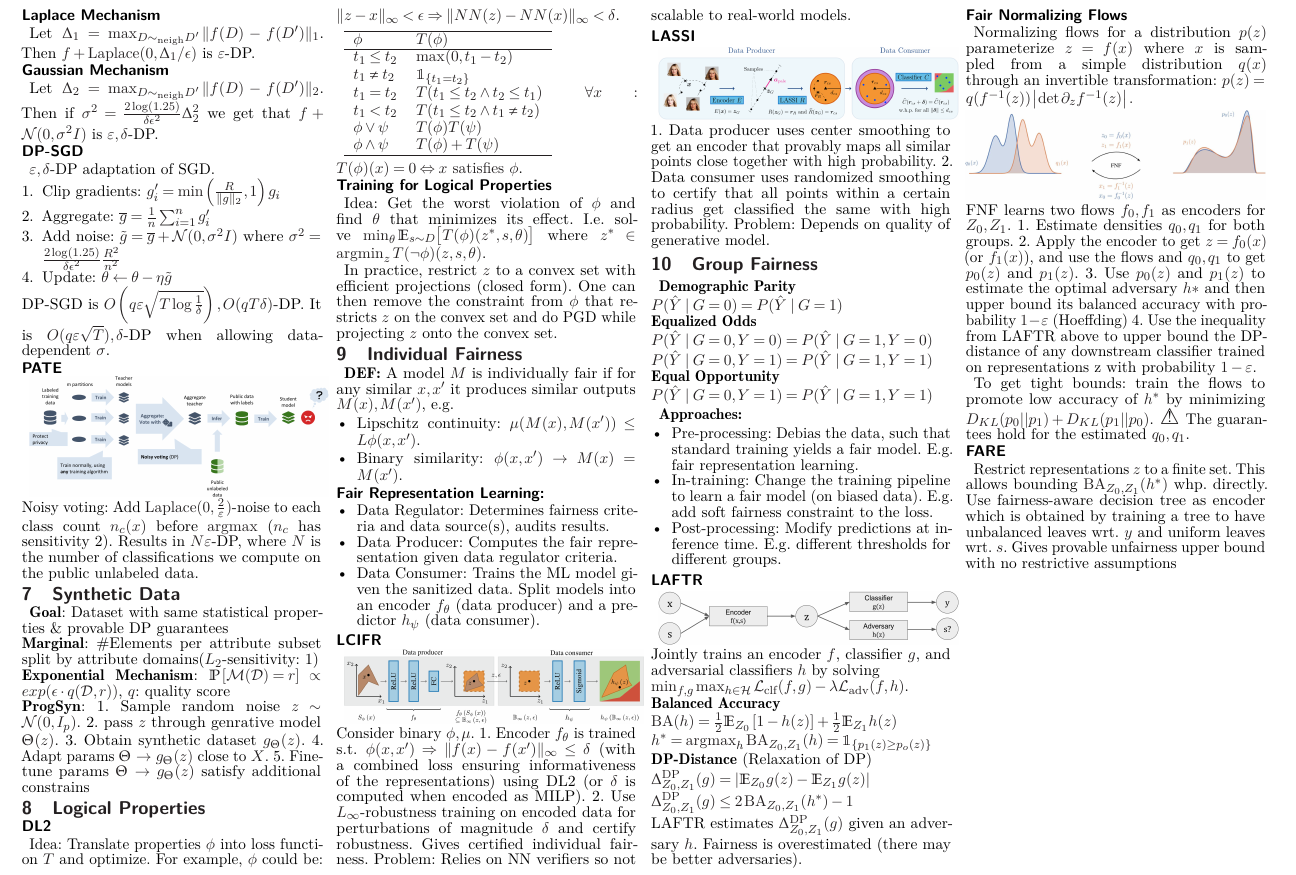
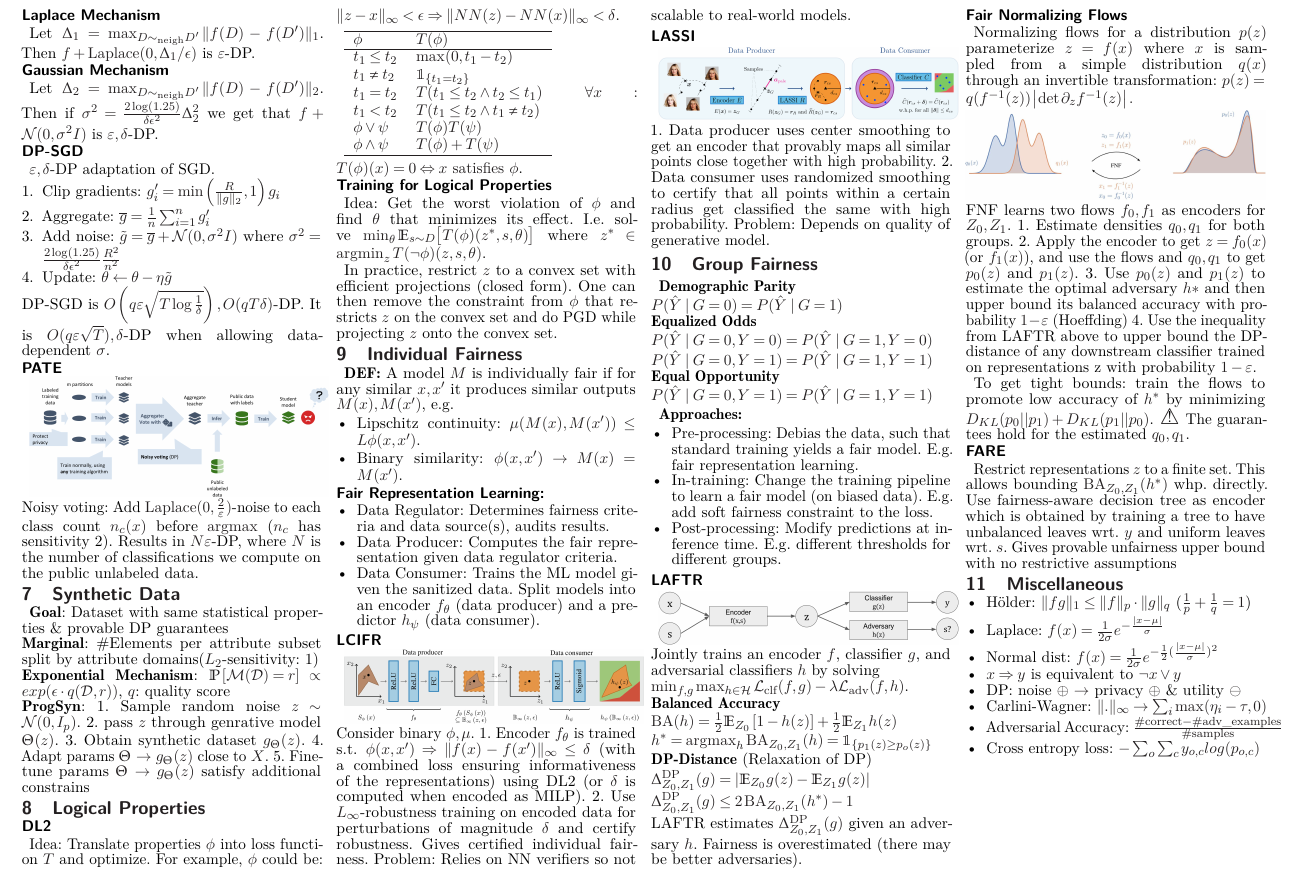
Before and after one commit to fhehli/rtai-cheatsheet, a LaTeX document (main.tex, which reads chapters/miscellaneous.tex): part of page 2 of 2, cut so that both start at the same text. Compiled offline with pdfLaTeX.

Commit message:
Add miscellaneous section

```diff
--- /dev/null
+++ b/chapters/miscellaneous.tex
@@ -0,0 +1,11 @@
+\section{Miscellaneous}
+\begin{itemize}
+  \item Hölder: $\|fg\|_1\leq\|f\|_p\cdot\|g\|_q$ ($\frac{1}{p}+\frac{1}{q}=1$)
+  \item Laplace: $f(x)=\frac{1}{2\sigma}e^{-\frac{|x-\mu|}{\sigma}}$
+  \item Normal dist: $f(x)=\frac{1}{2\sigma}e^{-\frac{1}{2}(\frac{|x-\mu|}{\sigma})^2}$
+  \item $x\Rightarrow y$ is equivalent to $\neg x \lor y$
+  \item DP: noise $\oplus$ $\rightarrow$ privacy $\oplus$ \& utility $\ominus$
+  \item Carlini-Wagner: $\|.\|_{\infty}\rightarrow\sum_i \max(\eta_i-\tau,0)$
+  \item Adversarial Accuracy: $\frac{\#\text{correct} - \#\text {adv\_examples}}{\#\text{samples}}$
+  \item Cross entropy loss: $-\sum_o\sum_c y_{o,c}log(p_{o,c})$
+\end{itemize}
```
Also changed, not shown: main.tex (+1 -0 lines), main.pdf.
